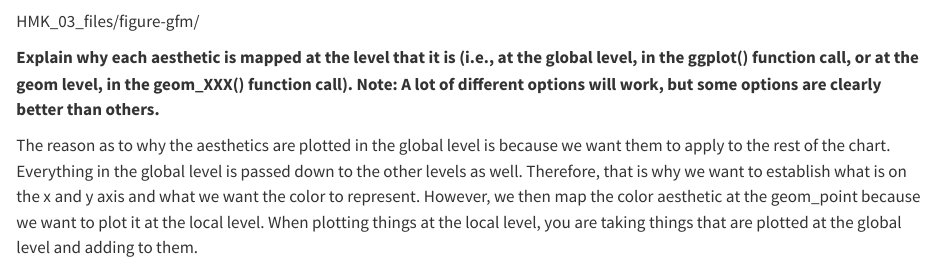
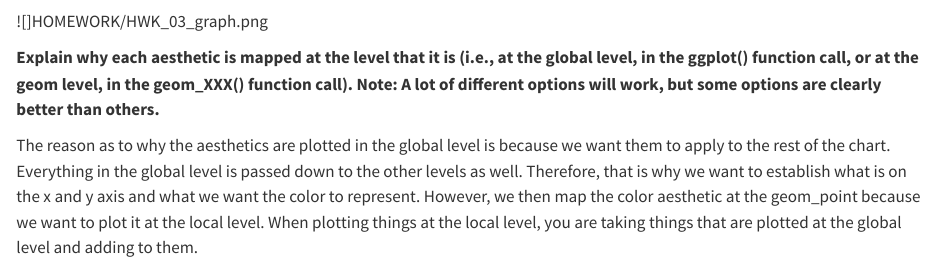
Before and after one commit to EBelevska/MICR475, a Quarto document (HOMEWORK/HWK_03.qmd): the page in a window 1100 px wide, from 2520 px down. Rendered offline with R 4.5, knitr and Pandoc in place of Quarto, with nearby package versions; drawn as R Markdown's standard HTML page in place of the format the file asks for.

Commit message:
HOMEWORK_03.qmd

````diff
--- a/HOMEWORK/HWK_03.qmd
+++ b/HOMEWORK/HWK_03.qmd
@@ -89,7 +89,7 @@ ggplot(data = penguins,
   geom_smooth(method="loess")
 ```
 
-HMK_03_files/figure-gfm/
+\![\]HOMEWORK/HWK_03_graph.png
 
 **Explain why each aesthetic is mapped at the level that it is (i.e., at the global level, in the ggplot() function call, or at the geom level, in the geom_XXX() function call). Note: A lot of different options will work, but some options are clearly better than others.**
 
````
